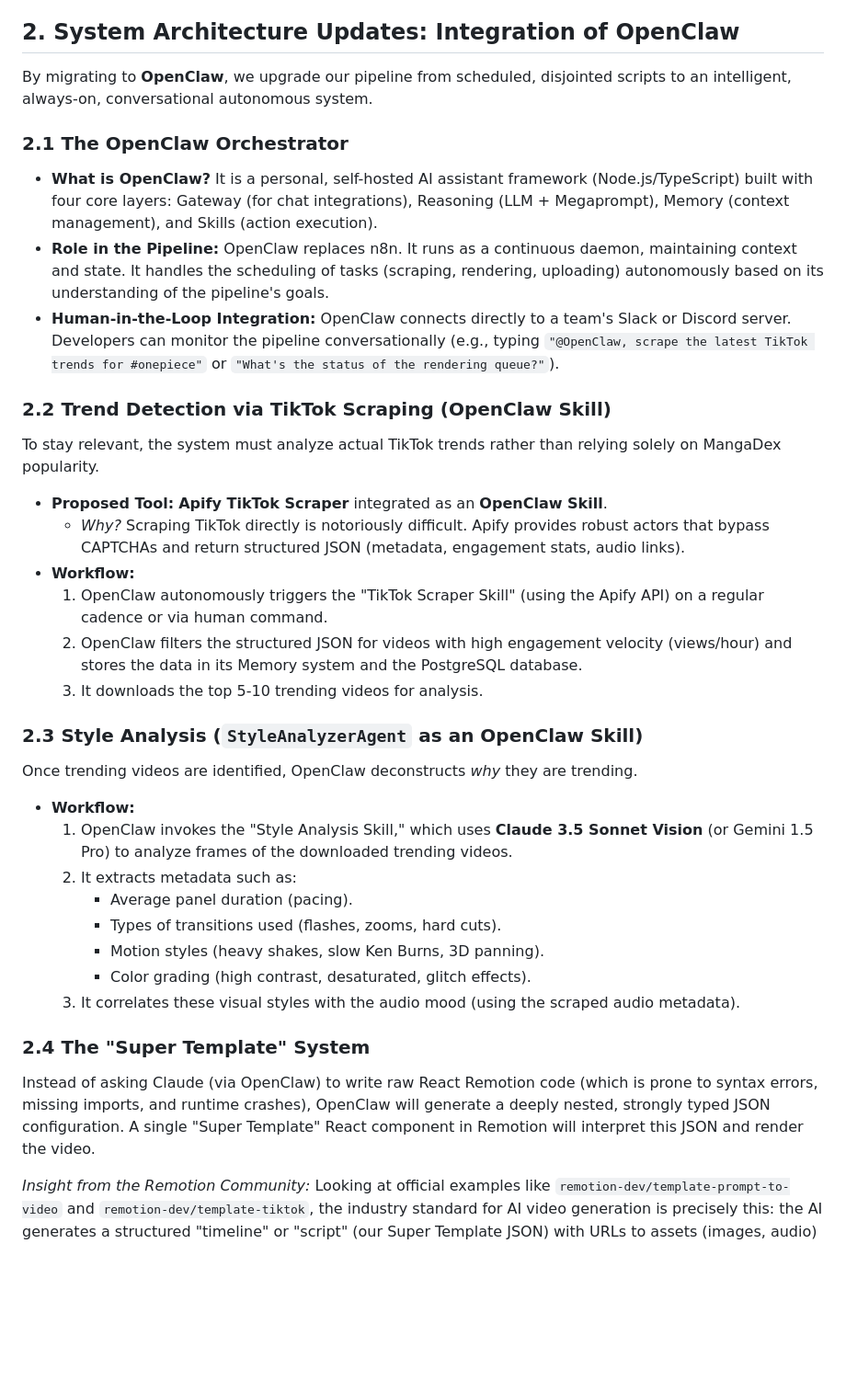
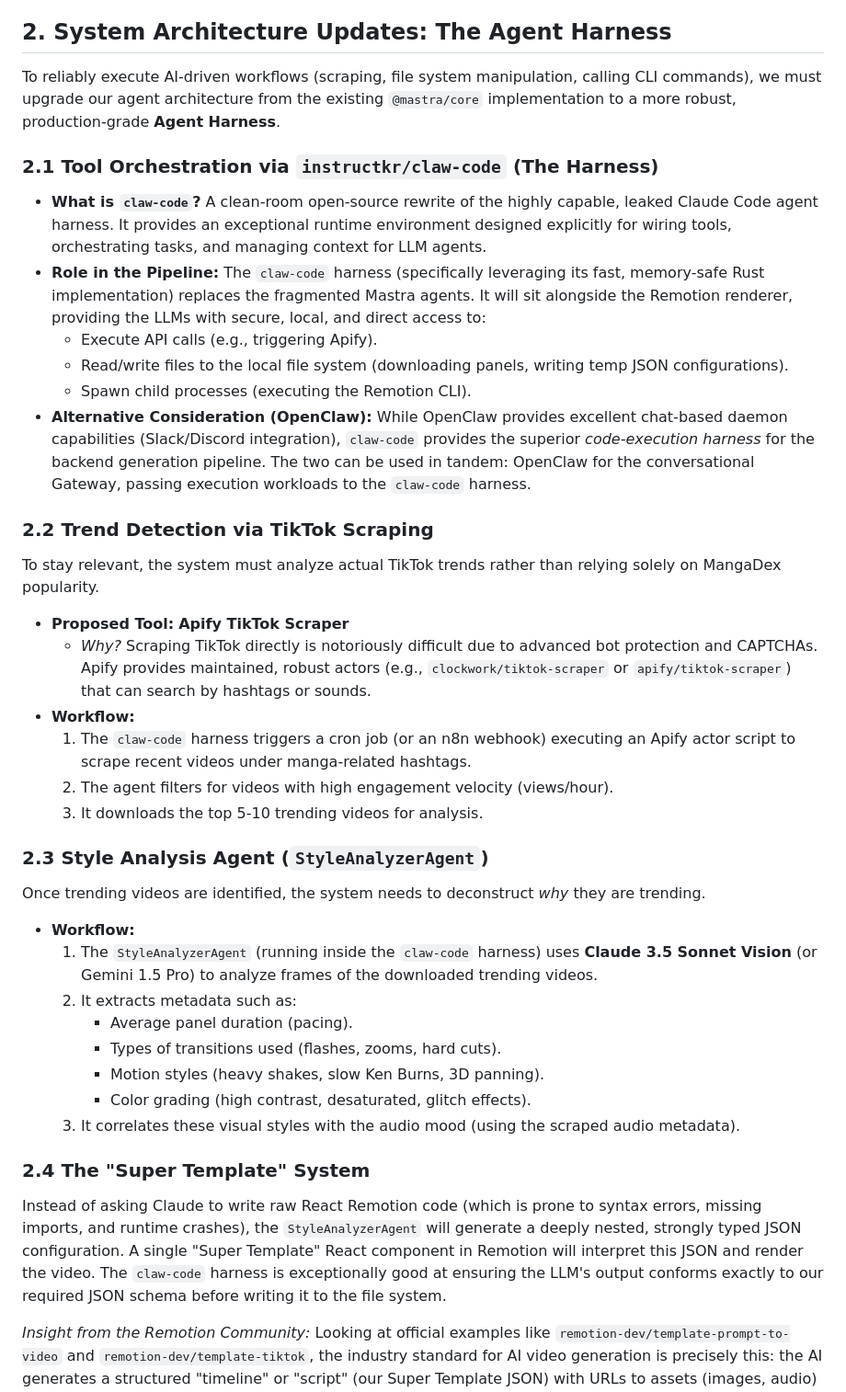
Before and after one commit to YaHuy1525/startup, a Markdown page: manga-automation/AI_VIDEO_PIPELINE_DESIGN.md, the part around the change. Shown at 92% size. GitHub-like rendering; blank space fills up the shorter version.

Commit message:
docs: integrate claw-code into AI_VIDEO_PIPELINE_DESIGN.md
Updated the architecture document to propose using `instructkr/claw-code` (the open-source Claude Code port) as the primary execution harness for the AI agents, replacing the `@mastra/core` implementation. Outlines how the harness orchestrates tools (Apify scraping, file system reads/writes, and Remotion CLI execution) efficiently and reliably to produce the 'Super Template' JSON configs.

Co-authored-by: YaHuy1525 <120885875+YaHuy1525@users.noreply.github.com>

```diff
--- a/manga-automation/AI_VIDEO_PIPELINE_DESIGN.md
+++ b/manga-automation/AI_VIDEO_PIPELINE_DESIGN.md
@@ -6,30 +6,33 @@ This document outlines the transition of the Manga Automation video generation p
 
 The new architecture will utilize **OpenClaw**—a highly popular, self-hosted autonomous AI agent framework—as the central orchestrator, replacing fragmented n8n cron jobs and standalone Mastra agents. OpenClaw will automatically trigger TikTok scraping (via Apify) for trending manga edits, analyze their pacing, style, and effects using Claude 3.5 Sonnet (Vision), and generate a detailed JSON configuration (a "Super Template") that the Remotion renderer will use to generate highly engaging videos. Furthermore, OpenClaw will allow developers to interact with, monitor, and command the pipeline directly from communication channels like Slack or Discord.
 
-## 2. System Architecture Updates: Integration of OpenClaw
+## 2. System Architecture Updates: The Agent Harness
 
-By migrating to **OpenClaw**, we upgrade our pipeline from scheduled, disjointed scripts to an intelligent, always-on, conversational autonomous system.
+To reliably execute AI-driven workflows (scraping, file system manipulation, calling CLI commands), we must upgrade our agent architecture from the existing `@mastra/core` implementation to a more robust, production-grade **Agent Harness**.
 
-### 2.1 The OpenClaw Orchestrator
-*   **What is OpenClaw?** It is a personal, self-hosted AI assistant framework (Node.js/TypeScript) built with four core layers: Gateway (for chat integrations), Reasoning (LLM + Megaprompt), Memory (context management), and Skills (action execution).
-*   **Role in the Pipeline:** OpenClaw replaces n8n. It runs as a continuous daemon, maintaining context and state. It handles the scheduling of tasks (scraping, rendering, uploading) autonomously based on its understanding of the pipeline's goals.
-*   **Human-in-the-Loop Integration:** OpenClaw connects directly to a team's Slack or Discord server. Developers can monitor the pipeline conversationally (e.g., typing `"@OpenClaw, scrape the latest TikTok trends for #onepiece"` or `"What's the status of the rendering queue?"`).
+### 2.1 Tool Orchestration via `instructkr/claw-code` (The Harness)
+*   **What is `claw-code`?** A clean-room open-source rewrite of the highly capable, leaked Claude Code agent harness. It provides an exceptional runtime environment designed explicitly for wiring tools, orchestrating tasks, and managing context for LLM agents.
+*   **Role in the Pipeline:** The `claw-code` harness (specifically leveraging its fast, memory-safe Rust implementation) replaces the fragmented Mastra agents. It will sit alongside the Remotion renderer, providing the LLMs with secure, local, and direct access to:
+    *   Execute API calls (e.g., triggering Apify).
+    *   Read/write files to the local file system (downloading panels, writing temp JSON configurations).
+    *   Spawn child processes (executing the Remotion CLI).
+*   **Alternative Consideration (OpenClaw):** While OpenClaw provides excellent chat-based daemon capabilities (Slack/Discord integration), `claw-code` provides the superior *code-execution harness* for the backend generation pipeline. The two can be used in tandem: OpenClaw for the conversational Gateway, passing execution workloads to the `claw-code` harness.
 
-### 2.2 Trend Detection via TikTok Scraping (OpenClaw Skill)
+### 2.2 Trend Detection via TikTok Scraping
 To stay relevant, the system must analyze actual TikTok trends rather than relying solely on MangaDex popularity.
 
-*   **Proposed Tool:** **Apify TikTok Scraper** integrated as an **OpenClaw Skill**.
-    *   *Why?* Scraping TikTok directly is notoriously difficult. Apify provides robust actors that bypass CAPTCHAs and return structured JSON (metadata, engagement stats, audio links).
+*   **Proposed Tool:** **Apify TikTok Scraper**
+    *   *Why?* Scraping TikTok directly is notoriously difficult due to advanced bot protection and CAPTCHAs. Apify provides maintained, robust actors (e.g., `clockwork/tiktok-scraper` or `apify/tiktok-scraper`) that can search by hashtags or sounds.
 *   **Workflow:**
-    1.  OpenClaw autonomously triggers the "TikTok Scraper Skill" (using the Apify API) on a regular cadence or via human command.
-    2.  OpenClaw filters the structured JSON for videos with high engagement velocity (views/hour) and stores the data in its Memory system and the PostgreSQL database.
+    1.  The `claw-code` harness triggers a cron job (or an n8n webhook) executing an Apify actor script to scrape recent videos under manga-related hashtags.
+    2.  The agent filters for videos with high engagement velocity (views/hour).
     3.  It downloads the top 5-10 trending videos for analysis.
 
-### 2.3 Style Analysis (`StyleAnalyzerAgent` as an OpenClaw Skill)
-Once trending videos are identified, OpenClaw deconstructs *why* they are trending.
+### 2.3 Style Analysis Agent (`StyleAnalyzerAgent`)
+Once trending videos are identified, the system needs to deconstruct *why* they are trending.
 
 *   **Workflow:**
-    1.  OpenClaw invokes the "Style Analysis Skill," which uses **Claude 3.5 Sonnet Vision** (or Gemini 1.5 Pro) to analyze frames of the downloaded trending videos.
+    1.  The `StyleAnalyzerAgent` (running inside the `claw-code` harness) uses **Claude 3.5 Sonnet Vision** (or Gemini 1.5 Pro) to analyze frames of the downloaded trending videos.
     2.  It extracts metadata such as:
         *   Average panel duration (pacing).
         *   Types of transitions used (flashes, zooms, hard cuts).
@@ -38,7 +41,7 @@ Once trending videos are identified, OpenClaw deconstructs *why* they are trendi
     3.  It correlates these visual styles with the audio mood (using the scraped audio metadata).
 
 ### 2.4 The "Super Template" System
-Instead of asking Claude (via OpenClaw) to write raw React Remotion code (which is prone to syntax errors, missing imports, and runtime crashes), OpenClaw will generate a deeply nested, strongly typed JSON configuration. A single "Super Template" React component in Remotion will interpret this JSON and render the video.
+Instead of asking Claude to write raw React Remotion code (which is prone to syntax errors, missing imports, and runtime crashes), the `StyleAnalyzerAgent` will generate a deeply nested, strongly typed JSON configuration. A single "Super Template" React component in Remotion will interpret this JSON and render the video. The `claw-code` harness is exceptionally good at ensuring the LLM's output conforms exactly to our required JSON schema before writing it to the file system.
 
 *Insight from the Remotion Community:* Looking at official examples like `remotion-dev/template-prompt-to-video` and `remotion-dev/template-tiktok`, the industry standard for AI video generation is precisely this: the AI generates a structured "timeline" or "script" (our Super Template JSON) with URLs to assets (images, audio) and specific timings, which the Remotion player/renderer then consumes. This separation of concerns ensures rendering stability and allows for complex, frame-accurate React animations without relying on the LLM's raw coding abilities.
 
```
